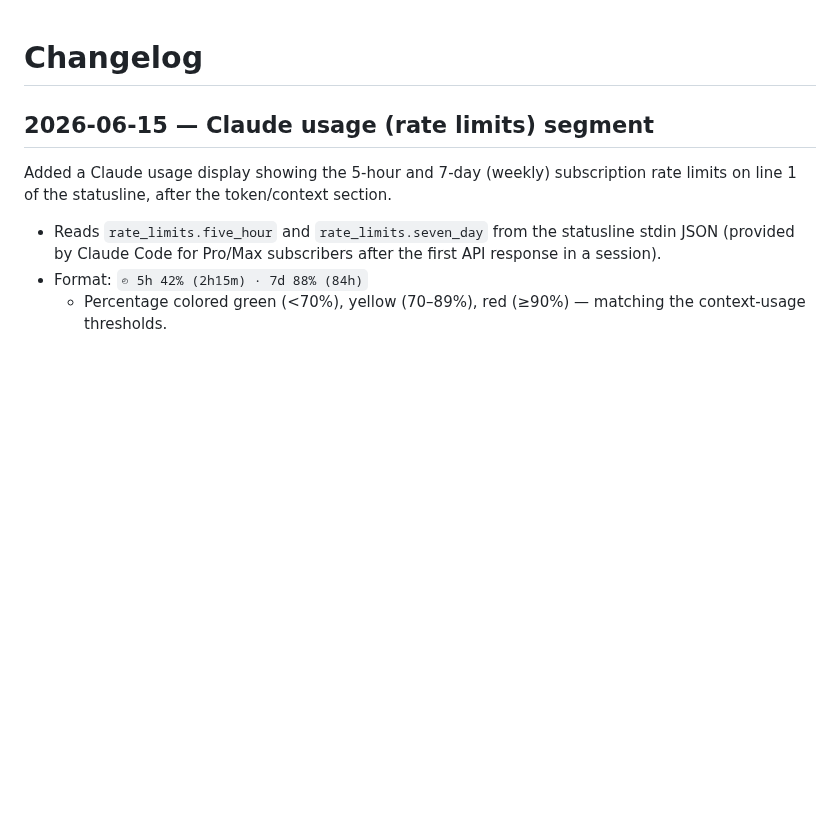
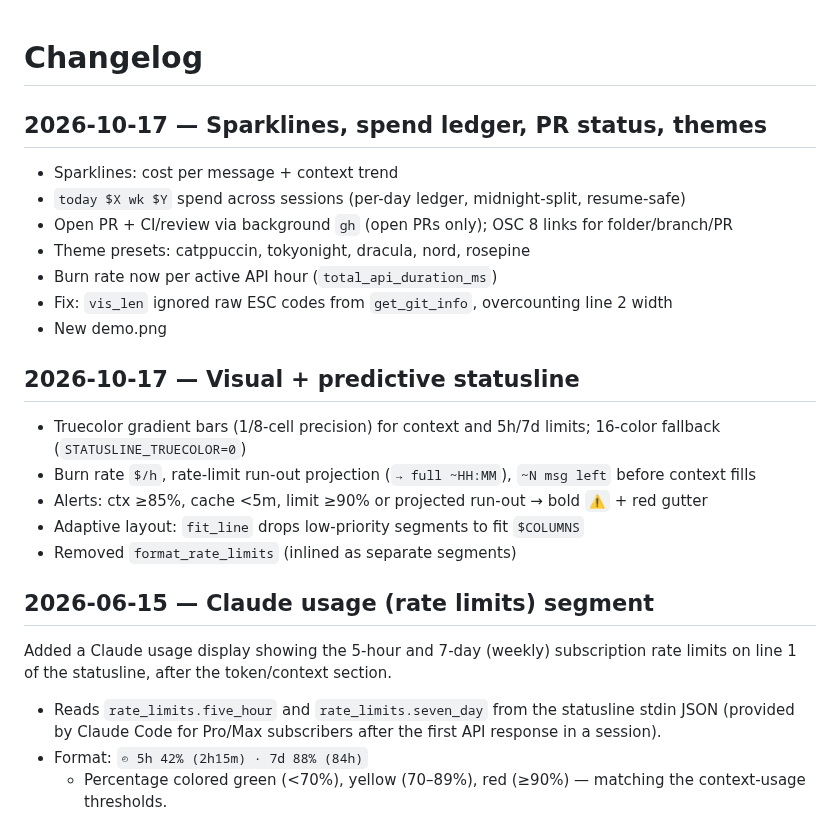
Before and after one commit to galpratama/claude-statusline, a Markdown page: .claude/CHANGELOG.md, the part around the change. GitHub-like rendering; blank space fills up the shorter version.

```diff
--- a/.claude/CHANGELOG.md
+++ b/.claude/CHANGELOG.md
@@ -1,4 +1,21 @@
 # Changelog
+
+## 2026-10-17 — Sparklines, spend ledger, PR status, themes
+- Sparklines: cost per message + context trend
+- `today $X wk $Y` spend across sessions (per-day ledger, midnight-split, resume-safe)
+- Open PR + CI/review via background `gh` (open PRs only); OSC 8 links for folder/branch/PR
+- Theme presets: catppuccin, tokyonight, dracula, nord, rosepine
+- Burn rate now per active API hour (`total_api_duration_ms`)
+- Fix: `vis_len` ignored raw ESC codes from `get_git_info`, overcounting line 2 width
+- New demo.png
+
+## 2026-10-17 — Visual + predictive statusline
+- Truecolor gradient bars (1/8-cell precision) for context and 5h/7d limits; 16-color fallback (`STATUSLINE_TRUECOLOR=0`)
+- Burn rate `$/h`, rate-limit run-out projection (`→ full ~HH:MM`), `~N msg left` before context fills
+- Alerts: ctx ≥85%, cache <5m, limit ≥90% or projected run-out → bold `⚠` + red gutter
+- Adaptive layout: `fit_line` drops low-priority segments to fit `$COLUMNS`
+- Removed `format_rate_limits` (inlined as separate segments)
+
 
 ## 2026-06-15 — Claude usage (rate limits) segment
 
```
Also changed, not shown: CLAUDE.md (+6 -2 lines), README.md (+19 -3 lines), demo.png, 1 other file.
